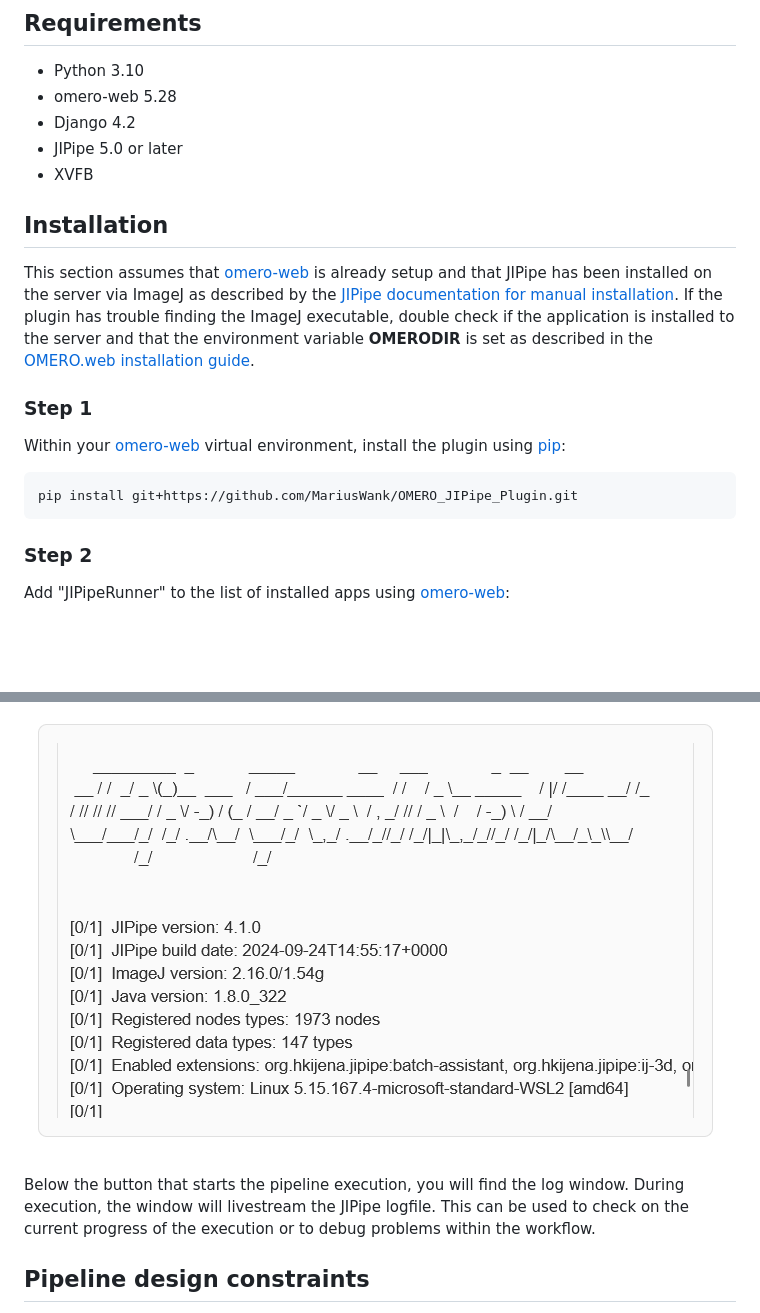
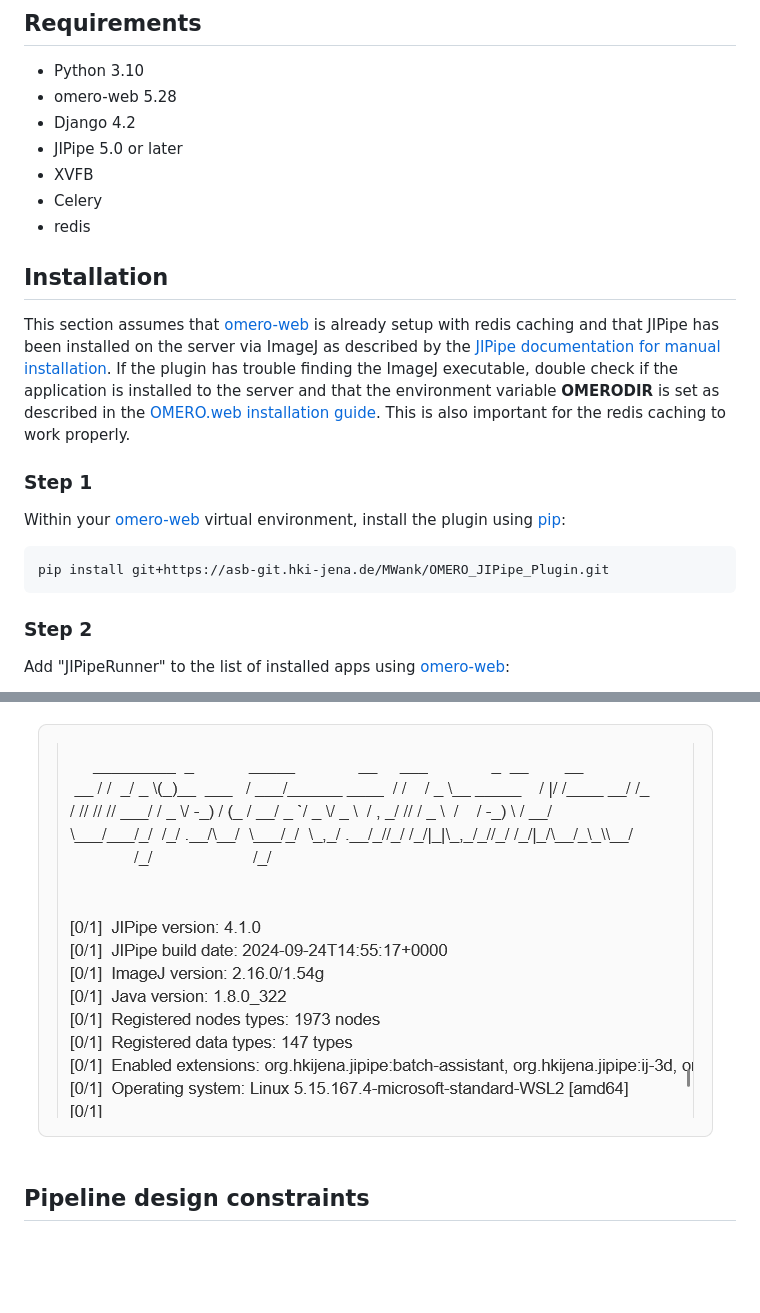
Before and after one commit to MariusWank/OMERO_JIPipe_Plugin, a Markdown page: README.md, 2 parts joined by grey strips. Drawn GitHub-style; blank space fills up the shorter version.

````diff
--- a/README.md
+++ b/README.md
@@ -10,16 +10,18 @@ JIPipeRunner is a plugin for [omero-web](https://github.com/ome/omero-web) that
 - Django 4.2
 - JIPipe 5.0 or later
 - XVFB
+- Celery
+- redis
 
 ## Installation
 
-This section assumes that [omero-web](https://github.com/ome/omero-web) is already setup and that JIPipe has been installed on the server via ImageJ as described by the [JIPipe documentation for manual installation](https://jipipe.hki-jena.de/documentation/manual-installation.html). If the plugin has trouble finding the ImageJ executable, double check if the application is installed to the server and that the environment variable **OMERODIR** is set as described in the [OMERO.web installation guide](https://docs.openmicroscopy.org/omero/5.6.0/sysadmins/unix/install-web/web-deployment.html).
+This section assumes that [omero-web](https://github.com/ome/omero-web) is already setup with redis caching and that JIPipe has been installed on the server via ImageJ as described by the [JIPipe documentation for manual installation](https://jipipe.hki-jena.de/documentation/manual-installation.html). If the plugin has trouble finding the ImageJ executable, double check if the application is installed to the server and that the environment variable **OMERODIR** is set as described in the [OMERO.web installation guide](https://docs.openmicroscopy.org/omero/5.6.0/sysadmins/unix/install-web/web-deployment.html). This is also important for the redis caching to work properly.
 
 ### Step 1
 
 Within your [omero-web](https://github.com/ome/omero-web) virtual environment, install the plugin using [pip](https://pip.pypa.io/en/stable/):
 ```bash
-pip install git+https://github.com/MariusWank/OMERO_JIPipe_Plugin.git
+pip install git+https://asb-git.hki-jena.de/MWank/OMERO_JIPipe_Plugin.git
 ```
 
 ### Step 2
@@ -109,6 +130,4 @@ Below this section you will find the ***Start JIPipeRunner*** button to execute
 ![Log window section](./assets/images/LogWindowSection.png)
-
-Below the button that starts the pipeline execution, you will find the log window. During execution, the window will livestream the JIPipe logfile. This can be used to check on the current progress of the execution or to debug problems within the workflow.
 
 ## Pipeline design constraints
 
````
Also changed, not shown: other parts of README.md (+35 -16 lines), assets/images/JipSelector.png (added), assets/images/NoJIP_Error.png (deleted), assets/images/TabPanel.png.
